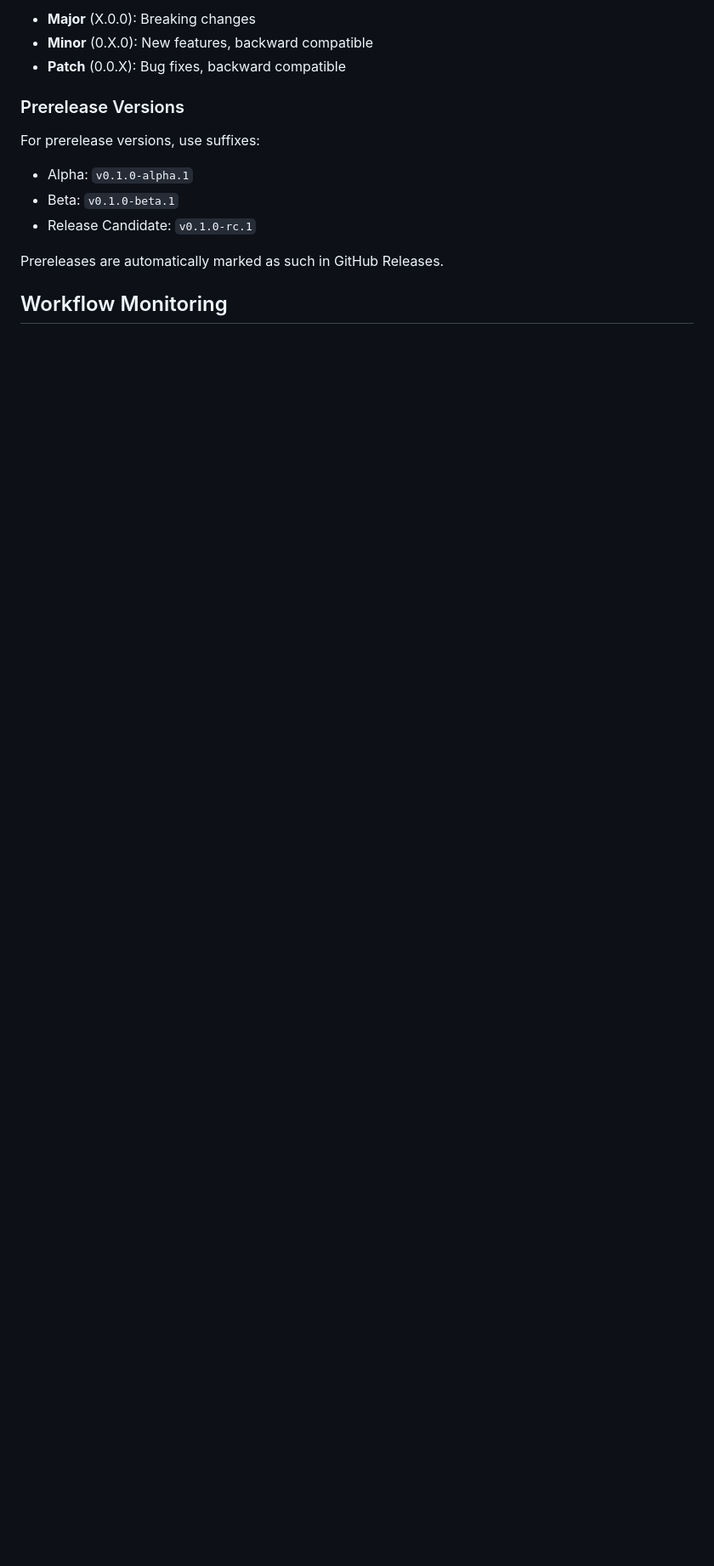
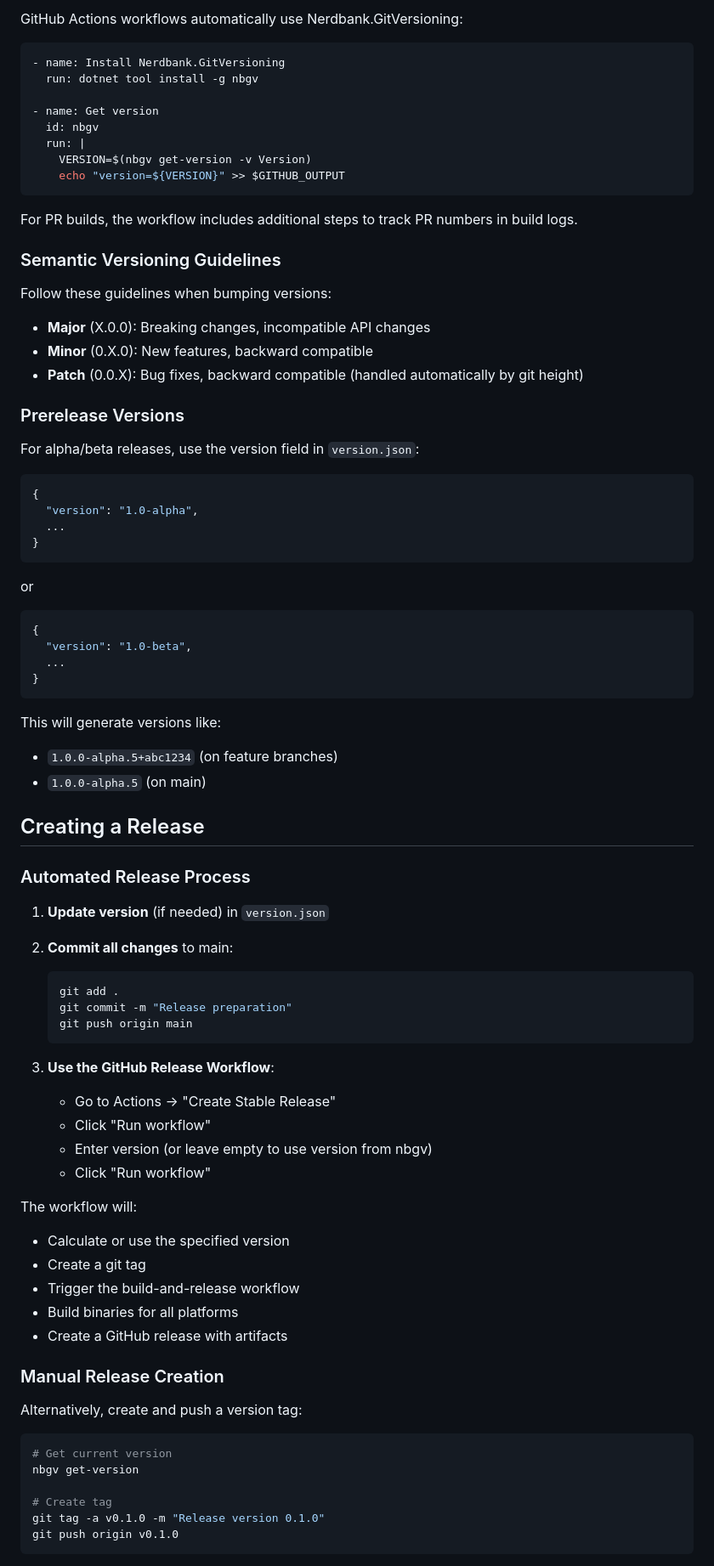
Before and after one commit to jomaxso/Reshape, a Markdown page: docs/CICD.md, the part around one of its changes. Shown at 85% size. Rendered like a GitHub page; blank space fills up the shorter version.

Commit message:
Document Nerdbank.GitVersioning setup and versioning workflow
Co-authored-by: jomaxso <55972873+jomaxso@users.noreply.github.com>

````diff
--- a/docs/CICD.md
+++ b/docs/CICD.md
@@ -190,16 +251,87 @@ Follow [Semantic Versioning](https://semver.org/):
 
-- **Major** (X.0.0): Breaking changes
+GitHub Actions workflows automatically use Nerdbank.GitVersioning:
+
+```yaml
+- name: Install Nerdbank.GitVersioning
+  run: dotnet tool install -g nbgv
+
+- name: Get version
+  id: nbgv
+  run: |
+    VERSION=$(nbgv get-version -v Version)
+    echo "version=${VERSION}" >> $GITHUB_OUTPUT
+```
+
+For PR builds, the workflow includes additional steps to track PR numbers in build logs.
+
+### Semantic Versioning Guidelines
+
+Follow these guidelines when bumping versions:
+
+- **Major** (X.0.0): Breaking changes, incompatible API changes
 - **Minor** (0.X.0): New features, backward compatible
-- **Patch** (0.0.X): Bug fixes, backward compatible
+- **Patch** (0.0.X): Bug fixes, backward compatible (handled automatically by git height)
 
 ### Prerelease Versions
 
-For prerelease versions, use suffixes:
+For alpha/beta releases, use the version field in `version.json`:
 
-- Alpha: `v0.1.0-alpha.1`
-- Beta: `v0.1.0-beta.1`
-- Release Candidate: `v0.1.0-rc.1`
+```json
+{
+  "version": "1.0-alpha",
+  ...
+}
+```
 
-Prereleases are automatically marked as such in GitHub Releases.
+or
 
-## Workflow Monitoring
+```json
+{
+  "version": "1.0-beta",
+  ...
+}
+```
+
+This will generate versions like:
+- `1.0.0-alpha.5+abc1234` (on feature branches)
+- `1.0.0-alpha.5` (on main)
+
+## Creating a Release
+
+### Automated Release Process
+
+1. **Update version** (if needed) in `version.json`
+
+2. **Commit all changes** to main:
+   ```bash
+   git add .
+   git commit -m "Release preparation"
+   git push origin main
+   ```
+
+3. **Use the GitHub Release Workflow**:
+   - Go to Actions → "Create Stable Release"
+   - Click "Run workflow"
+   - Enter version (or leave empty to use version from nbgv)
+   - Click "Run workflow"
+
+The workflow will:
+- Calculate or use the specified version
+- Create a git tag
+- Trigger the build-and-release workflow
+- Build binaries for all platforms
+- Create a GitHub release with artifacts
+
+### Manual Release Creation
+
+Alternatively, create and push a version tag:
+
+```bash
+# Get current version
+nbgv get-version
+
+# Create tag
+git tag -a v0.1.0 -m "Release version 0.1.0"
+git push origin v0.1.0
+```
+
````
Also changed, not shown: other parts of docs/CICD.md (+82 -13 lines).
